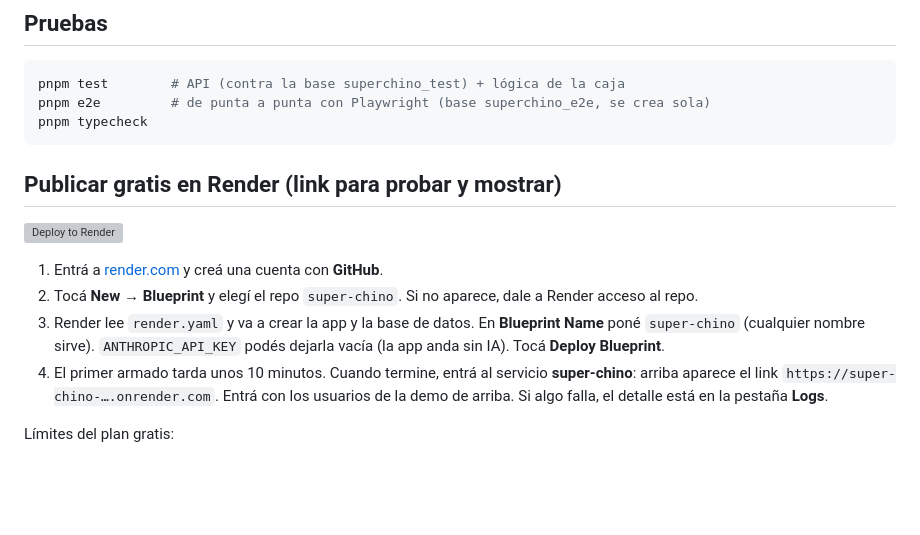
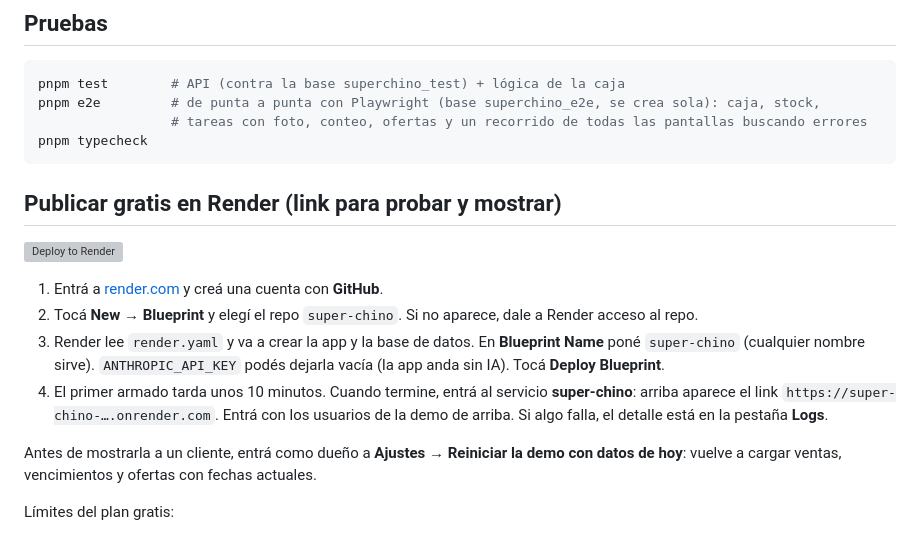
Before and after one commit to luchocordoba3/super-chino, a Markdown page: README.md, the part around the change. Drawn GitHub-style; blank space fills up the shorter version; grey boxes are pictures that could not be loaded.

Commit message:
README: reiniciar la demo antes de mostrarla y qué cubren las pruebas
Co-Authored-By: Claude Opus 5.5 <noreply@anthropic.com>
Claude-Session: https://claude.ai/code/session_01AVoXPxChqR48MwmZ7AZ6sF

````diff
--- a/README.md
+++ b/README.md
@@ -74,7 +74,8 @@ Para usar la caja, entrá como dueño en la PC y abrí **Caja** → "Vincular es
 
 ```bash
 pnpm test        # API (contra la base superchino_test) + lógica de la caja
-pnpm e2e         # de punta a punta con Playwright (base superchino_e2e, se crea sola)
+pnpm e2e         # de punta a punta con Playwright (base superchino_e2e, se crea sola): caja, stock,
+                 # tareas con foto, conteo, ofertas y un recorrido de todas las pantallas buscando errores
 pnpm typecheck
 ```
 
@@ -86,6 +87,8 @@ pnpm typecheck
 2. Tocá **New → Blueprint** y elegí el repo `super-chino`. Si no aparece, dale a Render acceso al repo.
 3. Render lee `render.yaml` y va a crear la app y la base de datos. En **Blueprint Name** poné `super-chino` (cualquier nombre sirve). `ANTHROPIC_API_KEY` podés dejarla vacía (la app anda sin IA). Tocá **Deploy Blueprint**.
 4. El primer armado tarda unos 10 minutos. Cuando termine, entrá al servicio **super-chino**: arriba aparece el link `https://super-chino-….onrender.com`. Entrá con los usuarios de la demo de arriba. Si algo falla, el detalle está en la pestaña **Logs**.
+
+Antes de mostrarla a un cliente, entrá como dueño a **Ajustes → Reiniciar la demo con datos de hoy**: vuelve a cargar ventas, vencimientos y ofertas con fechas actuales.
 
 Límites del plan gratis:
 - **Se duerme:** si nadie la usa un rato, la primera visita tarda ~1 minuto en despertar.
````
